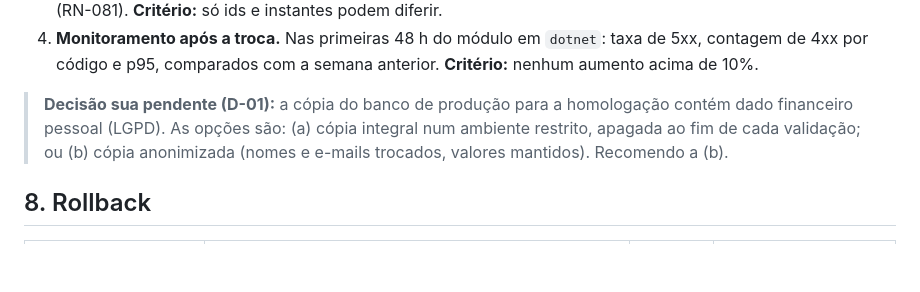
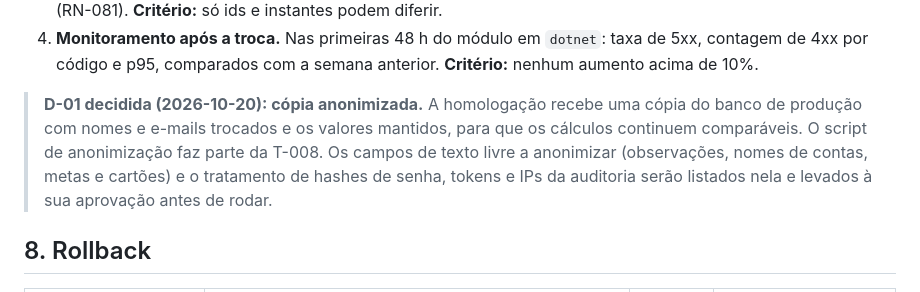
Before and after one commit to victormcaja-lgtm/controledegastos, a Markdown page: docs/refatoracao/plano.md, the part around the change. Drawn GitHub-style; blank space fills up the shorter version.

Commit message:
docs: D-01 decidida — cópia anonimizada para homologação
Co-Authored-By: Claude Opus 5.5 <noreply@anthropic.com>

```diff
--- a/docs/refatoracao/plano.md
+++ b/docs/refatoracao/plano.md
@@ -202,10 +202,11 @@ de cada módulo é provar que o .NET lê e grava exatamente como o Node, com qua
    de 4xx por código e p95, comparados com a semana anterior. **Critério:** nenhum aumento acima de
    10%.
 
-> **Decisão sua pendente (D-01):** a cópia do banco de produção para a homologação contém dado
-> financeiro pessoal (LGPD). As opções são: (a) cópia integral num ambiente restrito, apagada ao fim
-> de cada validação; ou (b) cópia anonimizada (nomes e e-mails trocados, valores mantidos). Recomendo
-> a (b).
+> **D-01 decidida (2026-10-20): cópia anonimizada.** A homologação recebe uma cópia do banco de
+> produção com nomes e e-mails trocados e os valores mantidos, para que os cálculos continuem
+> comparáveis. O script de anonimização faz parte da T-008. Os campos de texto livre a anonimizar
+> (observações, nomes de contas, metas e cartões) e o tratamento de hashes de senha, tokens e IPs da
+> auditoria serão listados nela e levados à sua aprovação antes de rodar.
 
 ## 8. Rollback
 
```
Also changed, not shown: docs/refatoracao/tasks.md (+1 -1 lines).
